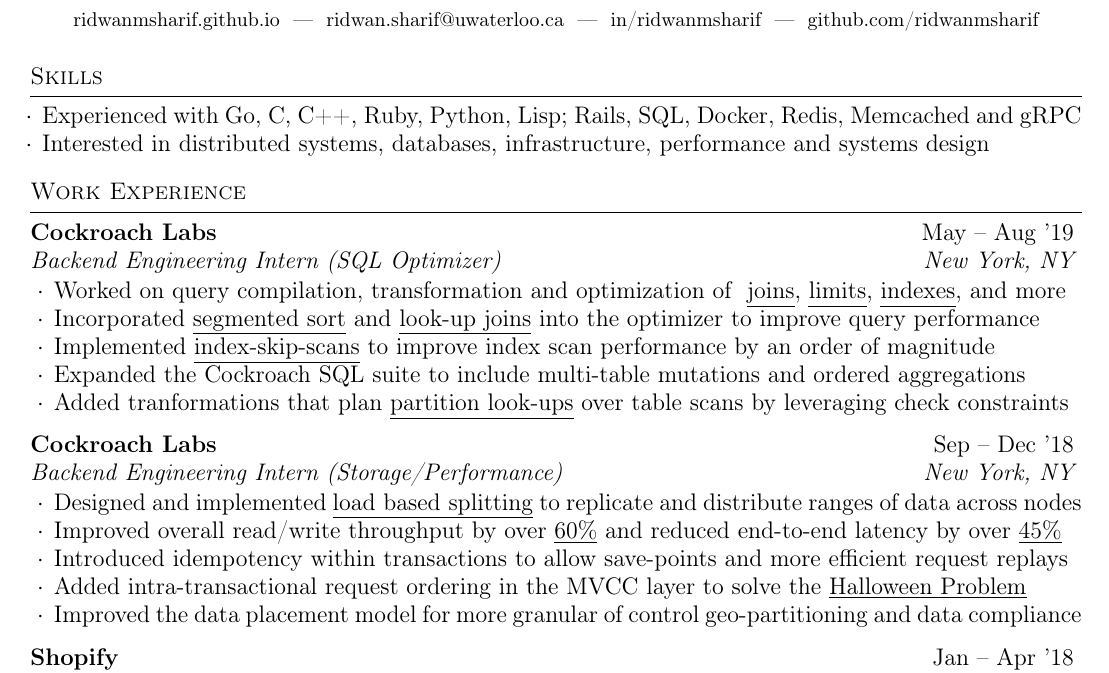
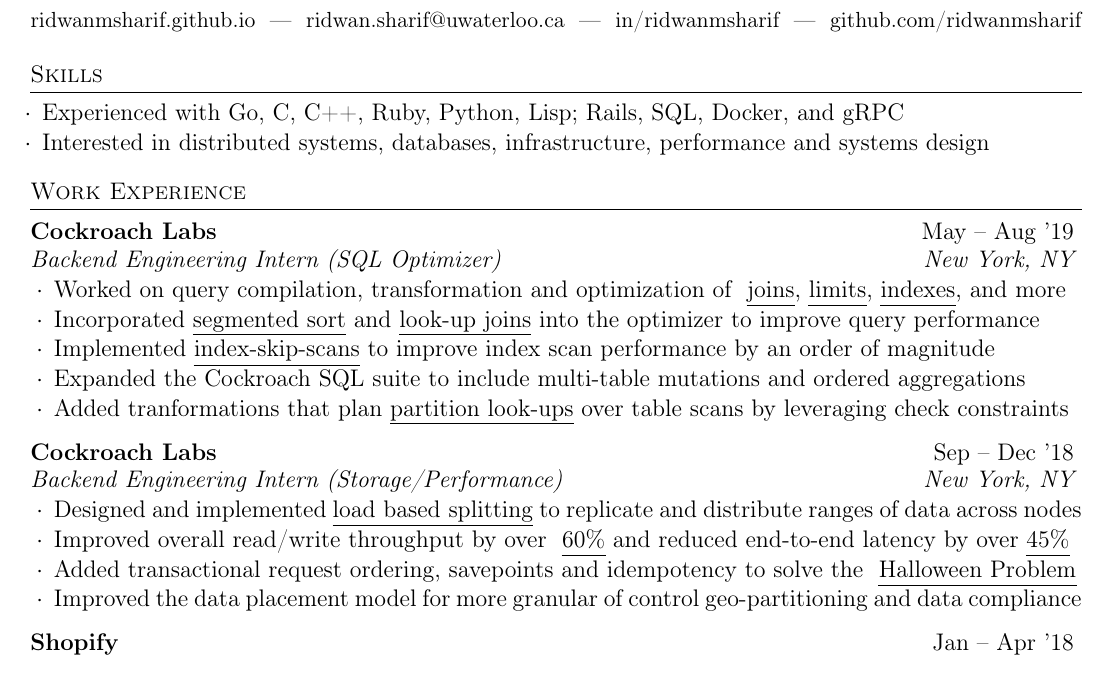
Before and after one commit to ridwanmsharif/ridwanmsharif.github.io, a LaTeX CV (resume/resume.tex, which reads resume/resume.cls): part of the page, cut so that both start at the same text. Compiled offline with pdfLaTeX.

Commit message:
CRL 2 Update 2

```diff
--- a/resume/resume.cls
+++ b/resume/resume.cls
@@ -10,7 +10,7 @@
 
 \ProvidesClass{resume}[2010/07/10 v0.9 Resume class]
 
-\LoadClass[10pt,letterpaper]{article} % Font size and paper type
+\LoadClass[11pt,letterpaper]{article} % Font size and paper type
 
 \usepackage[T1]{fontenc}
 \usepackage[parfill]{parskip}         % Do not indent pragraphs
--- a/resume/resume.tex
+++ b/resume/resume.tex
@@ -4,7 +4,7 @@
 % !TeX spellcheck = en
 \documentclass{resume} % Use the custom resume.cls style
 
-\usepackage[left=0.6in,top=0.5in,right=0.6in,bottom=0.5in]{geometry} % Document margins
+\usepackage[left=0.6in,top=0.6in,right=0.6in,bottom=0.6in]{geometry} % Document margins
 
 \usepackage[colorlinks=true, linkcolor=black, urlcolor=black]{hyperref}
 \usepackage{marvosym}
@@ -29,8 +29,7 @@
   \vspace {0.2em}
   \begin{list}{$\cdot$}{\leftmargin=0.5em}
     \itemsep -0.5em \vspace{-0.3em}
-    \item Experienced with Go, C, C++, Ruby, Python, Lisp; Rails, SQL, Docker, Redis,
-      Memcached and gRPC
+    \item Experienced with Go, C, C++, Ruby, Python, Lisp; Rails, SQL, Docker, and gRPC
     \item Interested in distributed systems, databases, infrastructure,
       performance and systems design
   \end{list}
@@ -79,15 +78,14 @@
       {\underline{load based splitting}} to replicate
       and distribute ranges of data across nodes
     \item Improved overall read/write throughput by over
-         \href{https://github.com/cockroachdb/cockroach/issues/31819}{\underline{60\%}}
+         \setul{4pt}{.4pt}
+         \href{https://github.com/cockroachdb/cockroach/issues/31819}{\ul{60\%}}
          and reduced end-to-end latency by over
-         \href{https://github.com/cockroachdb/cockroach/issues/31819}{\underline{45\%}}
-       \item Introduced
-         idempotency within transactions to allow
-         save-points and more efficient request replays
-       \item Added intra-transactional request
-           ordering in the MVCC layer to solve the
-         \href{https://github.com/cockroachdb/cockroach/pull/33244}{\underline{Halloween
+         \href{https://github.com/cockroachdb/cockroach/issues/31819}{\ul{45\%}}
+       \item Added transactional request
+           ordering, savepoints and idempotency to solve the
+         \setul{4pt}{.4pt}
+         \href{https://github.com/cockroachdb/cockroach/pull/33244}{\ul{Halloween
              Problem}}
        \item Improved the data placement
          model for more granular of control geo-partitioning and data compliance
```
Also changed, not shown: ridwan-sharif-resume.pdf.
